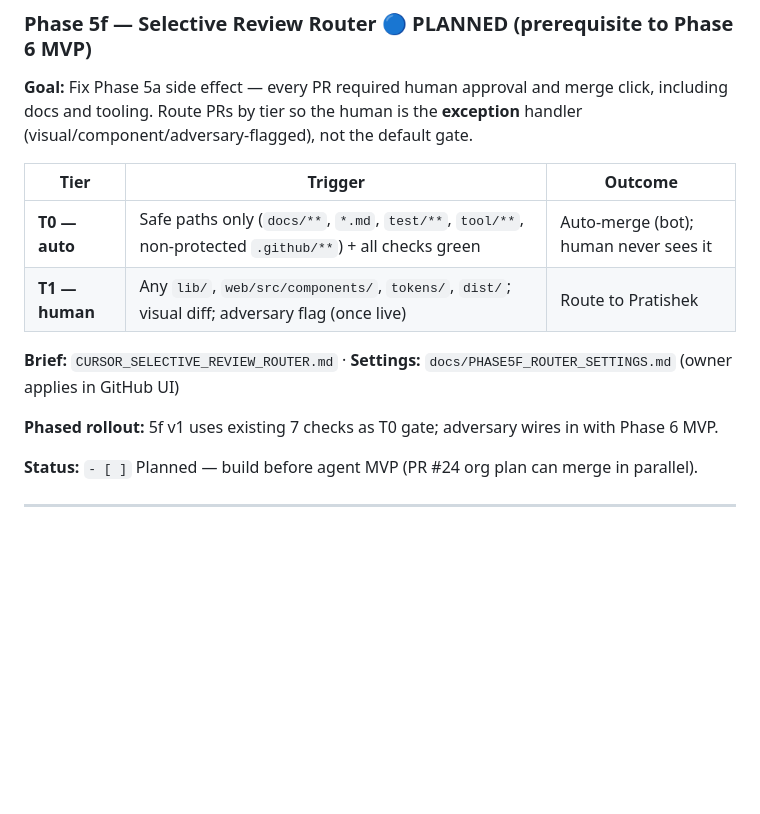
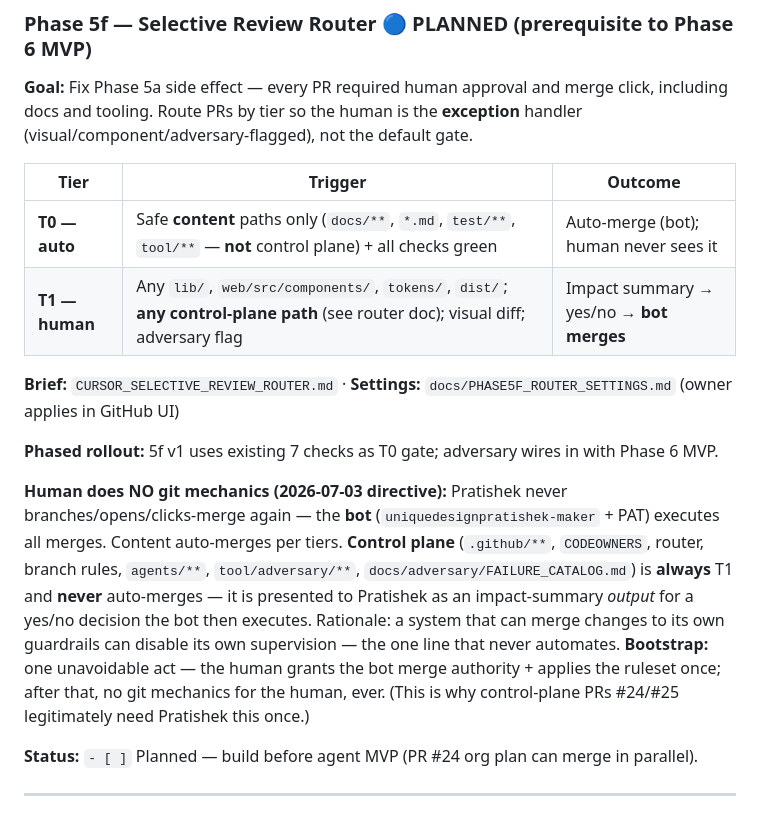
Before and after one commit to dsoftacademy/ilds-design-system, a Markdown page: ILDS_PROJECT_MASTER.md, the part around the change. Drawn GitHub-style; blank space fills up the shorter version.

```diff
--- a/ILDS_PROJECT_MASTER.md
+++ b/ILDS_PROJECT_MASTER.md
@@ -389,12 +389,14 @@ AnimatedContainer(duration: 150ms)          ← all state transitions
 
 | Tier | Trigger | Outcome |
 |------|---------|---------|
-| **T0 — auto** | Safe paths only (`docs/**`, `*.md`, `test/**`, `tool/**`, non-protected `.github/**`) + all checks green | Auto-merge (bot); human never sees it |
-| **T1 — human** | Any `lib/`, `web/src/components/`, `tokens/`, `dist/`; visual diff; adversary flag (once live) | Route to Pratishek |
+| **T0 — auto** | Safe **content** paths only (`docs/**`, `*.md`, `test/**`, `tool/**` — **not** control plane) + all checks green | Auto-merge (bot); human never sees it |
+| **T1 — human** | Any `lib/`, `web/src/components/`, `tokens/`, `dist/`; **any control-plane path** (see router doc); visual diff; adversary flag | Impact summary → yes/no → **bot merges** |
 
 **Brief:** `CURSOR_SELECTIVE_REVIEW_ROUTER.md` · **Settings:** `docs/PHASE5F_ROUTER_SETTINGS.md` (owner applies in GitHub UI)
 
 **Phased rollout:** 5f v1 uses existing 7 checks as T0 gate; adversary wires in with Phase 6 MVP.
+
+**Human does NO git mechanics (2026-07-03 directive):** Pratishek never branches/opens/clicks-merge again — the **bot** (`uniquedesignpratishek-maker` + PAT) executes all merges. Content auto-merges per tiers. **Control plane** (`.github/**`, `CODEOWNERS`, router, branch rules, `agents/**`, `tool/adversary/**`, `docs/adversary/FAILURE_CATALOG.md`) is **always** T1 and **never** auto-merges — it is presented to Pratishek as an impact-summary *output* for a yes/no decision the bot then executes. Rationale: a system that can merge changes to its own guardrails can disable its own supervision — the one line that never automates. **Bootstrap:** one unavoidable act — the human grants the bot merge authority + applies the ruleset once; after that, no git mechanics for the human, ever. (This is why control-plane PRs #24/#25 legitimately need Pratishek this once.)
 
 **Status:** `- [ ]` Planned — build before agent MVP (PR #24 org plan can merge in parallel).
 
```
Also changed, not shown: CURSOR_SELECTIVE_REVIEW_ROUTER.md (+26 -5 lines), docs/PHASE5F_ROUTER_SETTINGS.md (+9 -9 lines).
